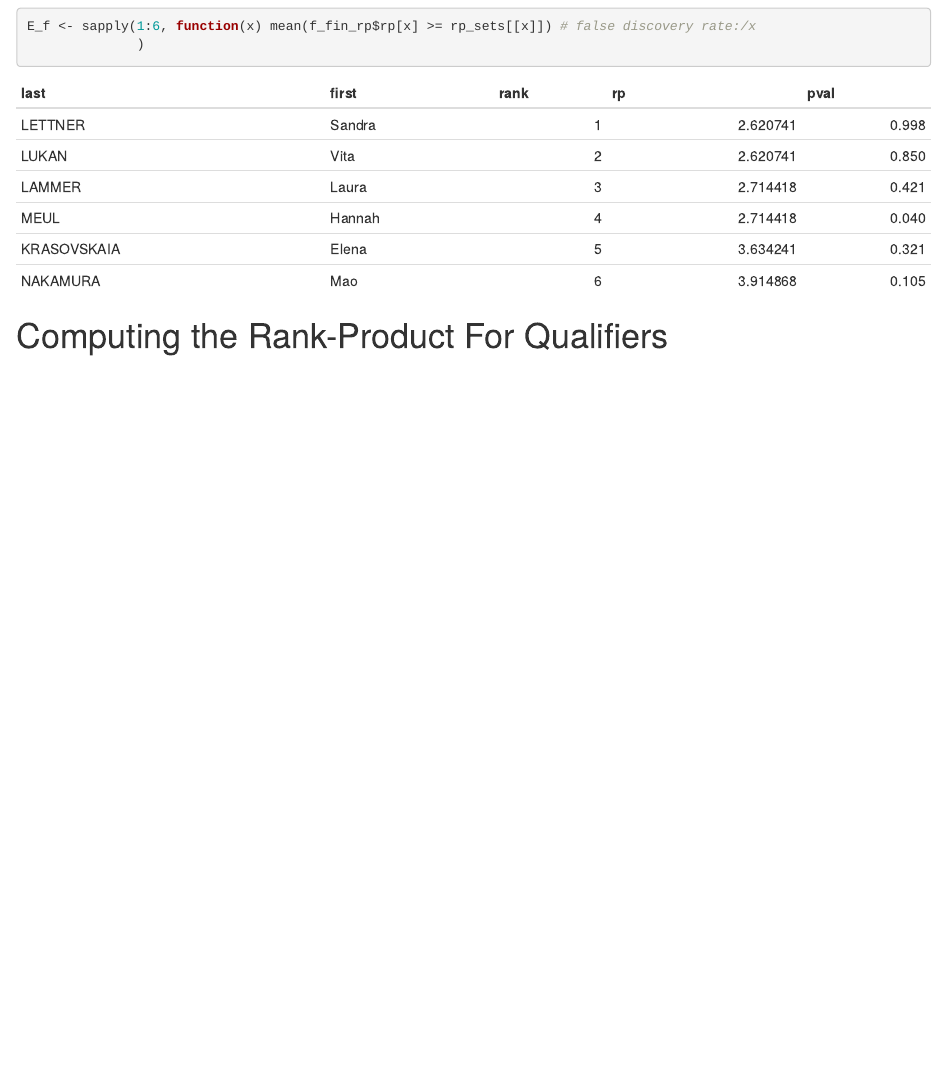
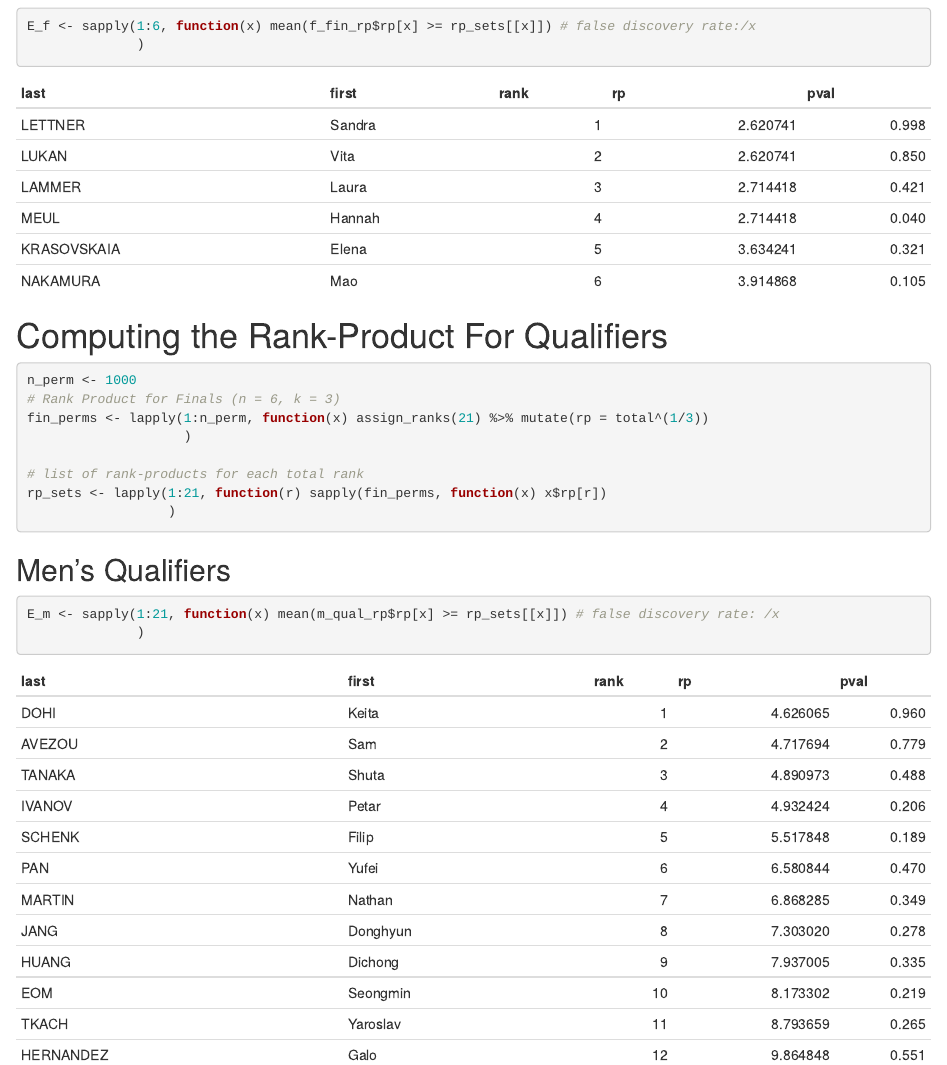
Before and after one commit to qntkhvn/climbing, an R Markdown document (R/rank_product_md.Rmd): the page in a window 1100 px wide, from 2130 px down. Rendered offline with R 4.5, knitr and Pandoc, with nearby package versions.

Commit message:
RP test for youth qualifiers

````diff
--- a/R/rank_product_md.Rmd
+++ b/R/rank_product_md.Rmd
@@ -105,3 +105,28 @@ data.frame(last = f_fin_rp$last
 ```
 
 # Computing the Rank-Product For Qualifiers
+```{r}
+n_perm <- 1000
+# Rank Product for Finals (n = 6, k = 3)
+fin_perms <- lapply(1:n_perm, function(x) assign_ranks(21) %>% mutate(rp = total^(1/3))
+                    )
+
+# list of rank-products for each total rank
+rp_sets <- lapply(1:21, function(r) sapply(fin_perms, function(x) x$rp[r])
+                  )
+```
+
+## Men's Qualifiers
+```{r}
+E_m <- sapply(1:21, function(x) mean(m_qual_rp$rp[x] >= rp_sets[[x]]) # false discovery rate: /x
+              )
+```
+
+```{r, echo = FALSE}
+data.frame(last = m_qual_rp$last
+           , first = m_qual_rp$first
+           , rank = m_qual_rp$rank
+           , rp = m_qual_rp$rp
+           , pval = E_m
+           ) %>%
+  knitr::kable()
````
Also changed, not shown: R/rank_product_md.Rmd (17 more changed lines).
